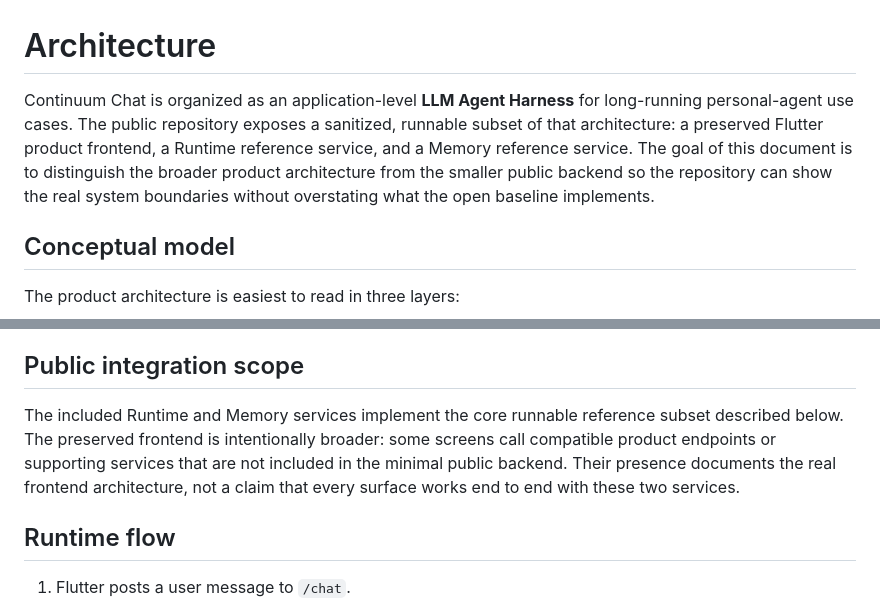
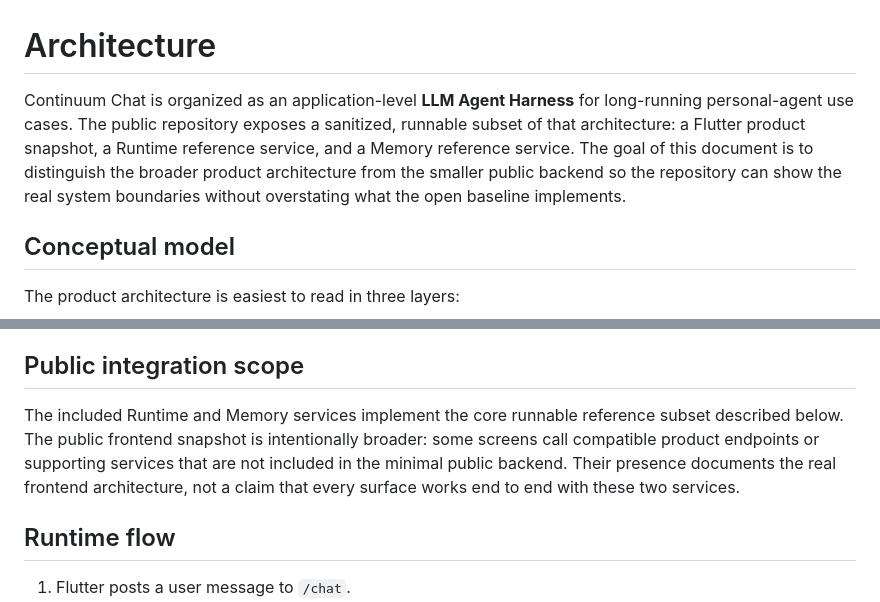
Before and after one commit to yuyu1838309000-cmd/continuum-chat, a Markdown page: docs/ARCHITECTURE.md, 2 parts joined by grey strips. Drawn GitHub-style.

Commit message:
docs: clarify architecture snapshot scope

```diff
--- a/docs/ARCHITECTURE.md
+++ b/docs/ARCHITECTURE.md
@@ -1,6 +1,6 @@
 # Architecture
 
-Continuum Chat is organized as an application-level **LLM Agent Harness** for long-running personal-agent use cases. The public repository exposes a sanitized, runnable subset of that architecture: a preserved Flutter product frontend, a Runtime reference service, and a Memory reference service. The goal of this document is to distinguish the broader product architecture from the smaller public backend so the repository can show the real system boundaries without overstating what the open baseline implements.
+Continuum Chat is organized as an application-level **LLM Agent Harness** for long-running personal-agent use cases. The public repository exposes a sanitized, runnable subset of that architecture: a Flutter product snapshot, a Runtime reference service, and a Memory reference service. The goal of this document is to distinguish the broader product architecture from the smaller public backend so the repository can show the real system boundaries without overstating what the open baseline implements.
 
 ## Conceptual model
 
@@ -53,7 +53,7 @@ Memory is deliberately separate from Runtime so its persistence and retrieval st
 
 ## Public integration scope
 
-The included Runtime and Memory services implement the core runnable reference subset described below. The preserved frontend is intentionally broader: some screens call compatible product endpoints or supporting services that are not included in the minimal public backend. Their presence documents the real frontend architecture, not a claim that every surface works end to end with these two services.
+The included Runtime and Memory services implement the core runnable reference subset described below. The public frontend snapshot is intentionally broader: some screens call compatible product endpoints or supporting services that are not included in the minimal public backend. Their presence documents the real frontend architecture, not a claim that every surface works end to end with these two services.
 
 ## Runtime flow
 
```
